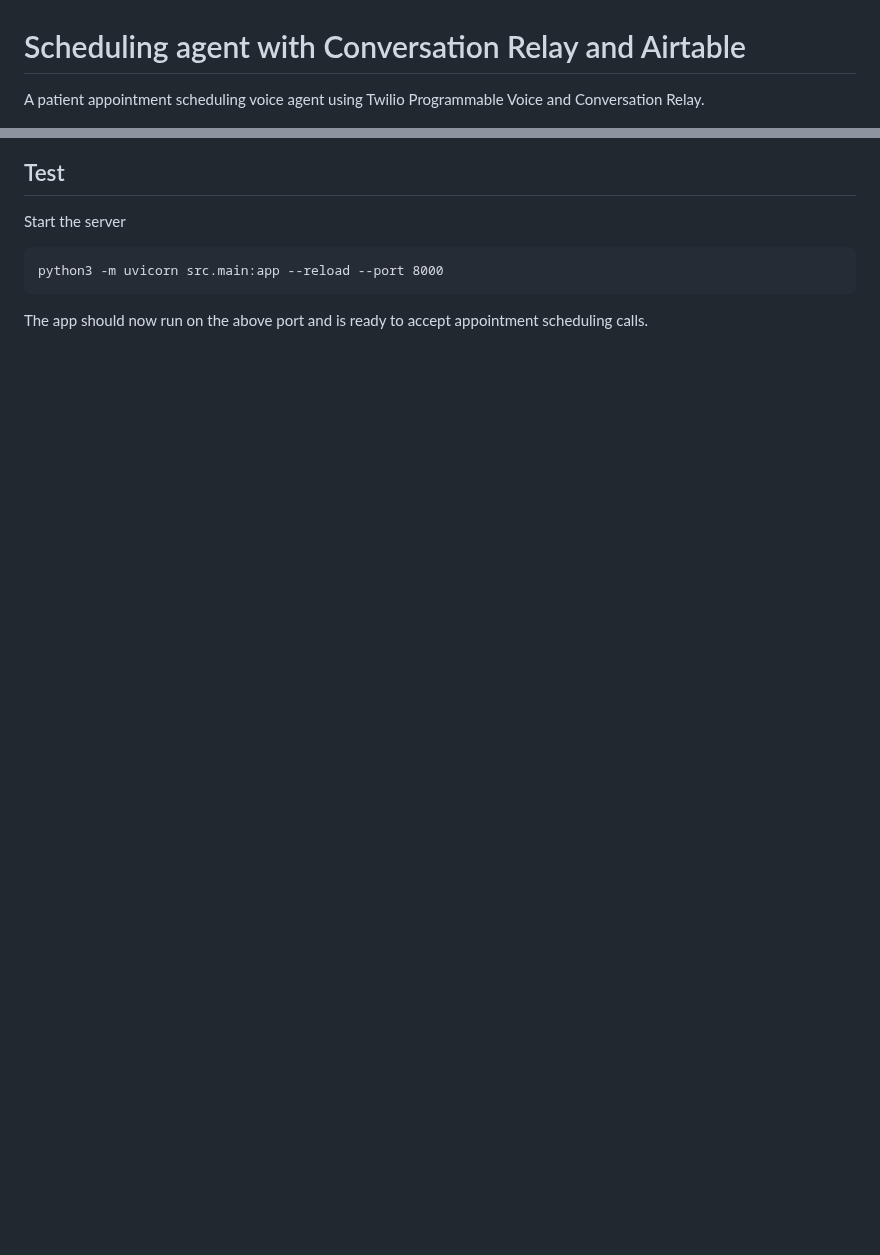
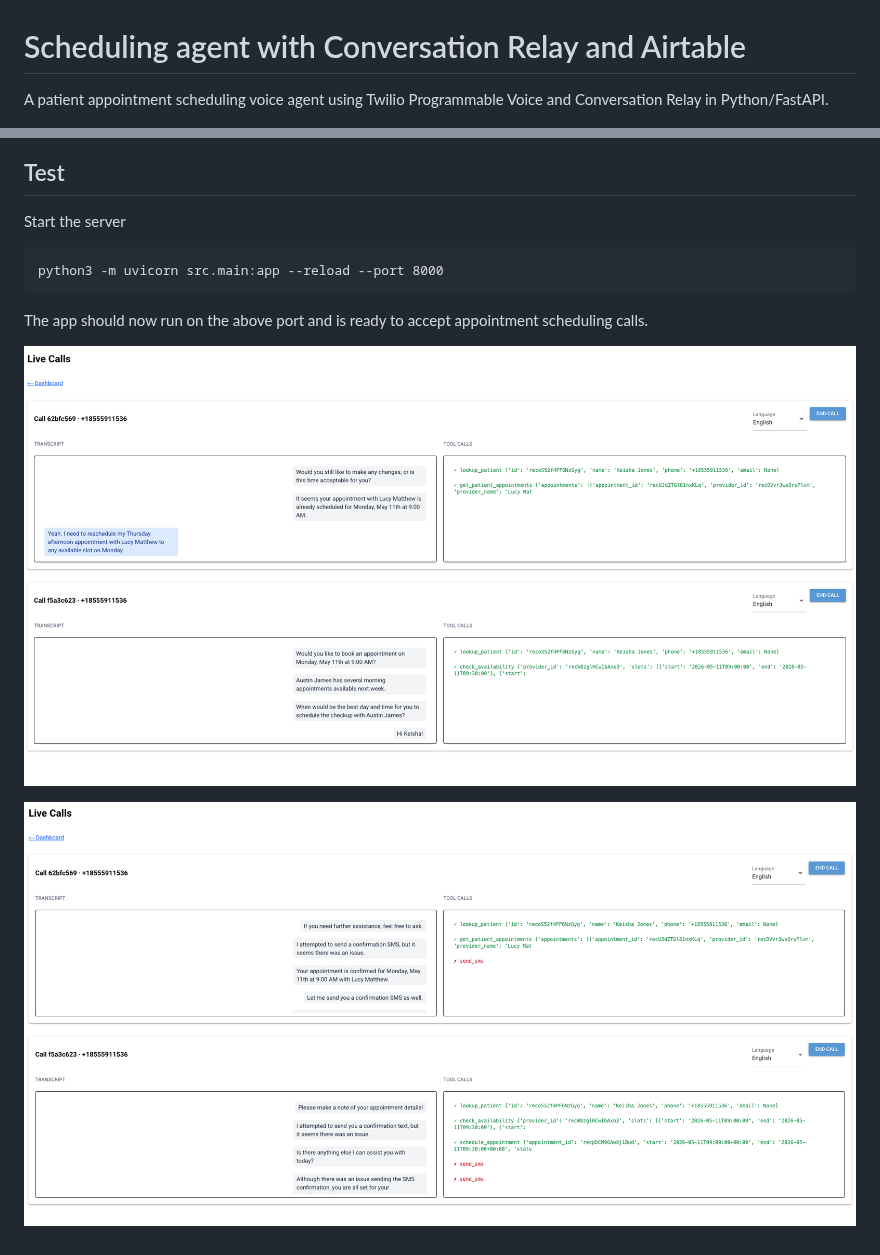
Before and after one commit to dee-at-twilio/conv-relay-scheduling, a Markdown page: README.md, 2 parts joined by grey strips. GitHub-like rendering; pictures changed too: docs/live-2.png (added), docs/live-calls-3.png (added); blank space fills up the shorter version.

````diff
--- a/README.md
+++ b/README.md
@@ -1,5 +1,5 @@
 # Scheduling agent with Conversation Relay and Airtable
-A patient appointment scheduling voice agent using Twilio Programmable Voice and Conversation Relay.
+A patient appointment scheduling voice agent using Twilio Programmable Voice and Conversation Relay in Python/FastAPI.
 
 ![Appointments](docs/appointments.png)
 
@@ -142,3 +144,7 @@ Start the server
 python3 -m uvicorn src.main:app --reload --port 8000
 ```
 The app should now run on the above port and is ready to accept appointment scheduling calls.
+
+![Live calls UI](docs/live-2.png)
+
+![Live calls UI](docs/live-calls-3.png)
````
Also changed, not shown: other parts of README.md (+2 -0 lines), 5 other files.
